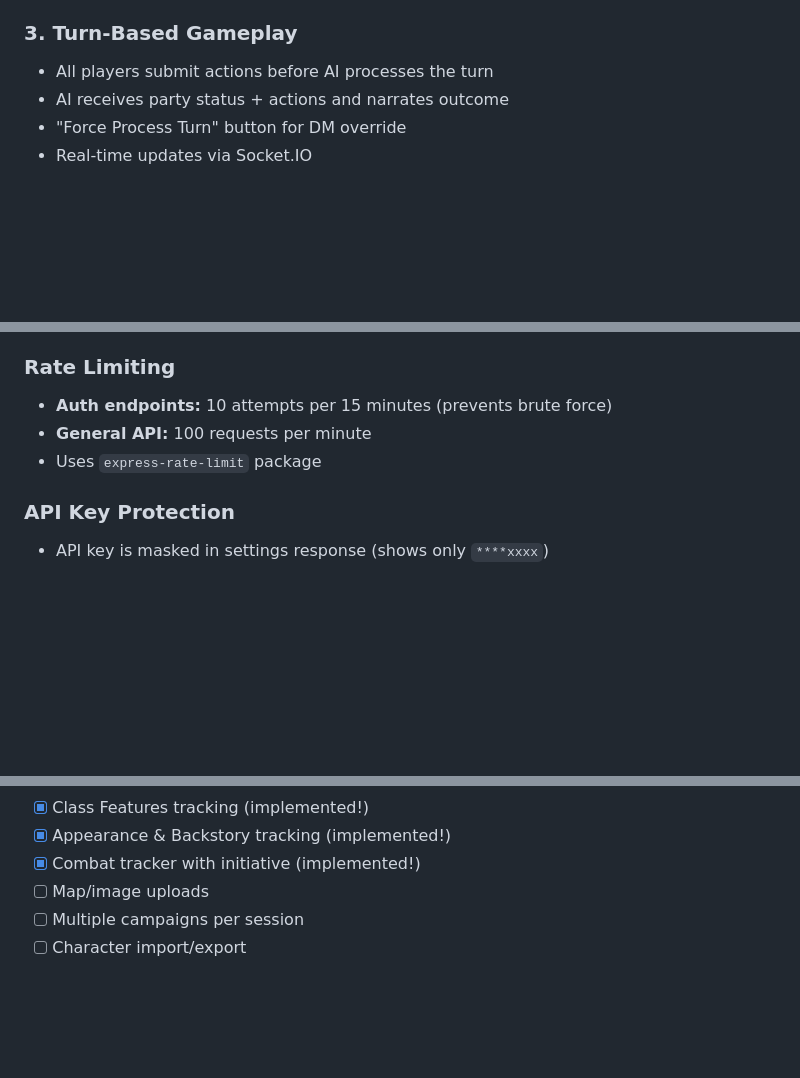
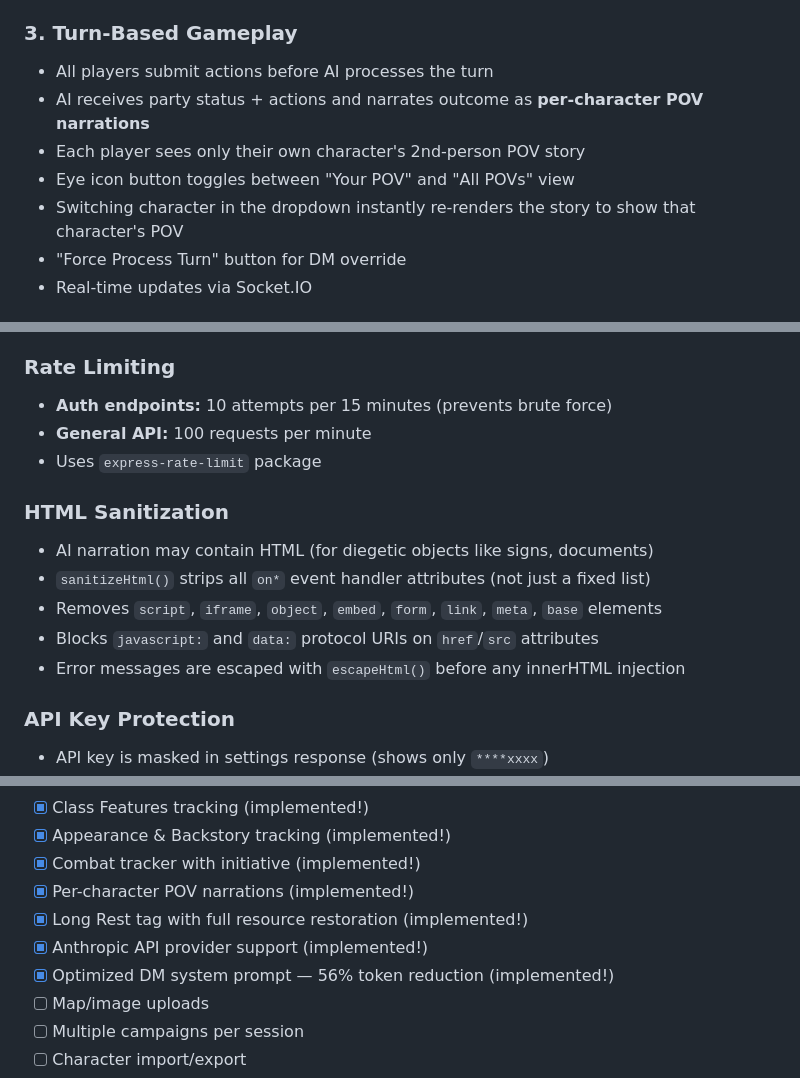
Before and after one commit to jeromehbonaparte-star/dnd-multiplayer, a Markdown page: DOCUMENTATION.md, 3 parts joined by grey strips. Rendered like a GitHub page; blank space fills up the shorter version.

```diff
--- a/DOCUMENTATION.md
+++ b/DOCUMENTATION.md
@@ -177,7 +182,10 @@ created_at DATETIME
 
 ### 3. Turn-Based Gameplay
 - All players submit actions before AI processes the turn
-- AI receives party status + actions and narrates outcome
+- AI receives party status + actions and narrates outcome as **per-character POV narrations**
+- Each player sees only their own character's 2nd-person POV story
+- Eye icon button toggles between "Your POV" and "All POVs" view
+- Switching character in the dropdown instantly re-renders the story to show that character's POV
 - "Force Process Turn" button for DM override
 - Real-time updates via Socket.IO
 
@@ -780,6 +801,13 @@ The Dockerfile:
 - **General API:** 100 requests per minute
 - Uses `express-rate-limit` package
 
+### HTML Sanitization
+- AI narration may contain HTML (for diegetic objects like signs, documents)
+- `sanitizeHtml()` strips all `on*` event handler attributes (not just a fixed list)
+- Removes `script`, `iframe`, `object`, `embed`, `form`, `link`, `meta`, `base` elements
+- Blocks `javascript:` and `data:` protocol URIs on `href`/`src` attributes
+- Error messages are escaped with `escapeHtml()` before any innerHTML injection
+
 ### API Key Protection
 - API key is masked in settings response (shows only `****xxxx`)
 - Full key never sent to frontend after initial setup
@@ -807,6 +835,10 @@ The Dockerfile:
 - [x] Class Features tracking (implemented!)
 - [x] Appearance & Backstory tracking (implemented!)
 - [x] Combat tracker with initiative (implemented!)
+- [x] Per-character POV narrations (implemented!)
+- [x] Long Rest tag with full resource restoration (implemented!)
+- [x] Anthropic API provider support (implemented!)
+- [x] Optimized DM system prompt — 56% token reduction (implemented!)
 - [ ] Map/image uploads
 - [ ] Multiple campaigns per session
 - [ ] Character import/export
```
Also changed, not shown: other parts of DOCUMENTATION.md (+55 -37 lines).
